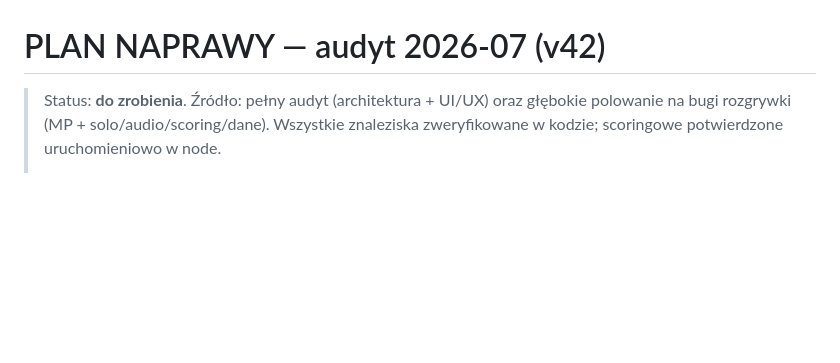
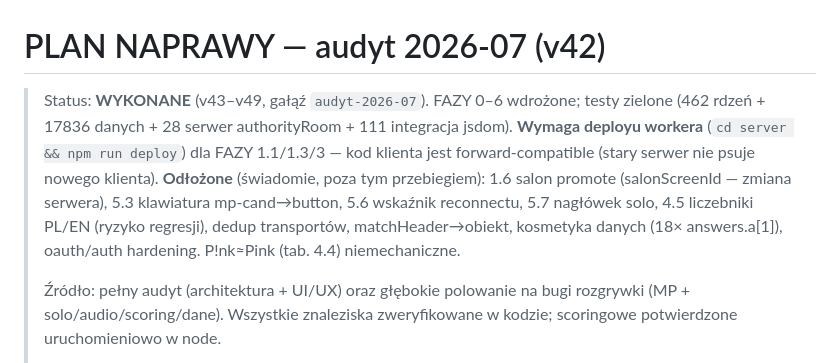
Before and after one commit to Jojogurt/stacja, a Markdown page: backlog/plan-naprawy-audyt-2026-07.md, the part around the change. Rendered like a GitHub page; blank space fills up the shorter version.

Commit message:
docs: oznacz plan audytu 2026-07 jako wykonany (v43-v49)
Co-Authored-By: Claude Opus 4.8 <noreply@anthropic.com>

```diff
--- a/backlog/plan-naprawy-audyt-2026-07.md
+++ b/backlog/plan-naprawy-audyt-2026-07.md
@@ -1,6 +1,15 @@
 # PLAN NAPRAWY — audyt 2026-07 (v42)
 
-> Status: **do zrobienia**. Źródło: pełny audyt (architektura + UI/UX) oraz głębokie
+> Status: **WYKONANE** (v43–v49, gałąź `audyt-2026-07`). FAZY 0–6 wdrożone; testy zielone
+> (462 rdzeń + 17836 danych + 28 serwer authorityRoom + 111 integracja jsdom).
+> **Wymaga deployu workera** (`cd server && npm run deploy`) dla FAZY 1.1/1.3/3 — kod klienta
+> jest forward-compatible (stary serwer nie psuje nowego klienta).
+> **Odłożone** (świadomie, poza tym przebiegiem): 1.6 salon promote (salonScreenId — zmiana
+> serwera), 5.3 klawiatura mp-cand→button, 5.6 wskaźnik reconnectu, 5.7 nagłówek solo,
+> 4.5 liczebniki PL/EN (ryzyko regresji), dedup transportów, matchHeader→obiekt, kosmetyka
+> danych (18× answers.a[1]), oauth/auth hardening. P!nk≈Pink (tab. 4.4) niemechaniczne.
+>
+> Źródło: pełny audyt (architektura + UI/UX) oraz głębokie
 > polowanie na bugi rozgrywki (MP + solo/audio/scoring/dane). Wszystkie znaleziska
 > zweryfikowane w kodzie; scoringowe potwierdzone uruchomieniowo w node.
 >
```
